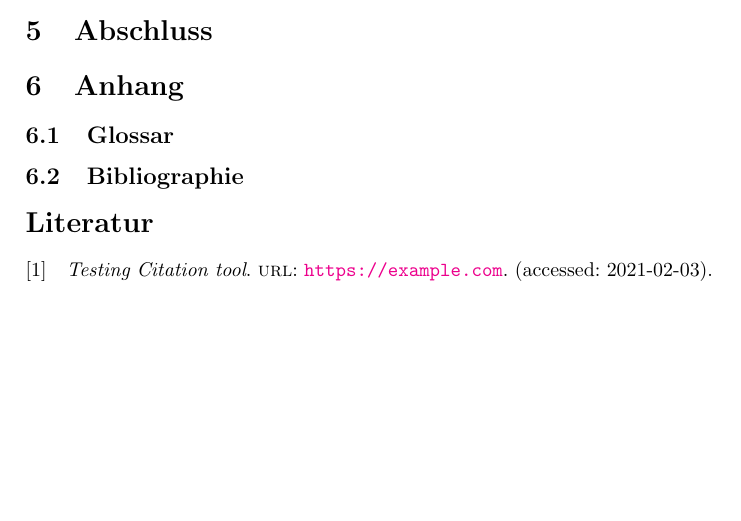
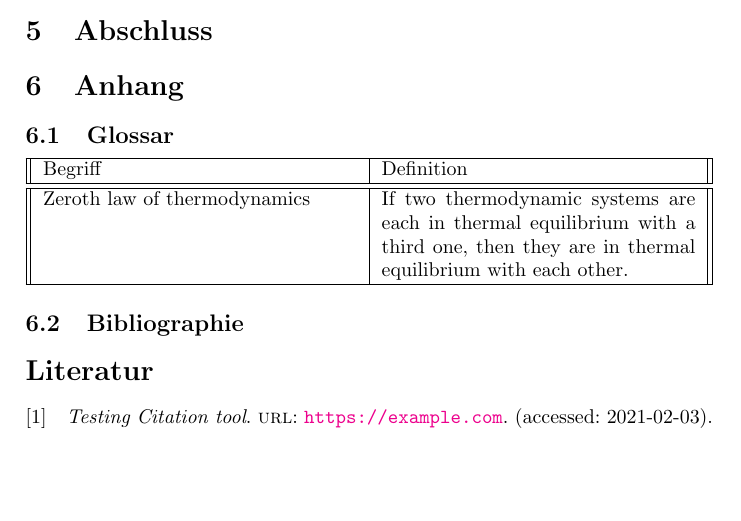
Before and after one commit to SergeantBiggs/latex-templates, a LaTeX document (IHK/Abschlussdokumentation.tex): part of page 7 of 7, cut so that both start at the same text. Compiled offline with pdfLaTeX.

Commit message:
Added Glossar

```diff
--- a/IHK/Abschlussdokumentation.tex
+++ b/IHK/Abschlussdokumentation.tex
@@ -3,6 +3,9 @@
 \usepackage{hyperref}
 \usepackage{fancyhdr}
 \usepackage{csquotes}
+\usepackage{tabularx}
+\usepackage{booktabs}
+
 % add bibliography to TOC
 \usepackage{tocbibind}
 
@@ -67,6 +70,20 @@ Testing the citation \cite{test} tool.
 \section{Anhang}
 
 \subsection{Glossar}
+    \begin{tabularx}{\textwidth}{
+            %|| >{\raggedright\arraybackslash}X
+            %| >{\raggedright\arraybackslash} X || }
+            || X | X ||}
+        \hline
+
+        Begriff & Definition \\
+        \hline\hline
+
+        Zeroth law of thermodynamics & If two thermodynamic systems are each in thermal equilibrium with
+        a third one, then they are in thermal equilibrium with each other. \\
+        \hline
+
+    \end{tabularx}
 
 \subsection{Bibliographie}
 \printbibliography
```
